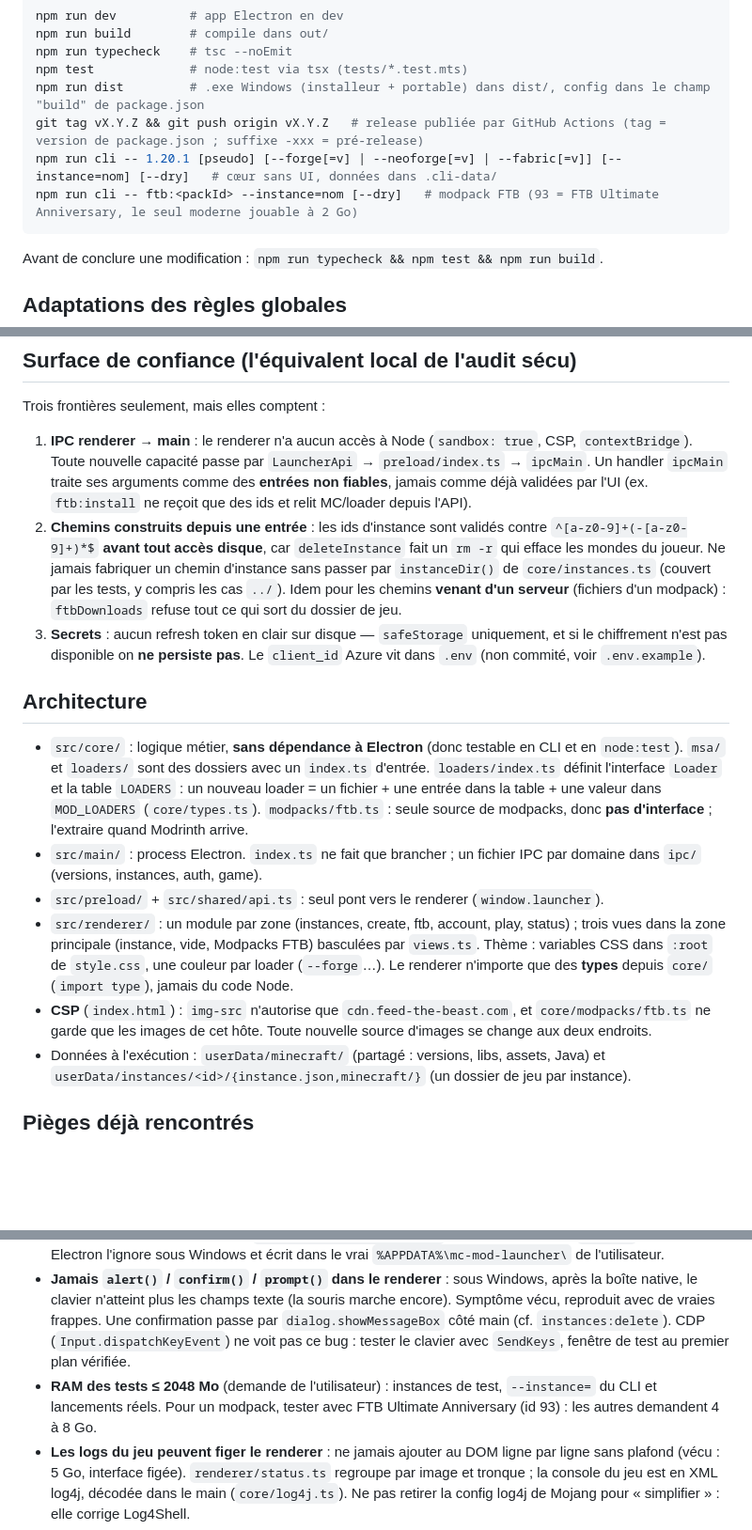
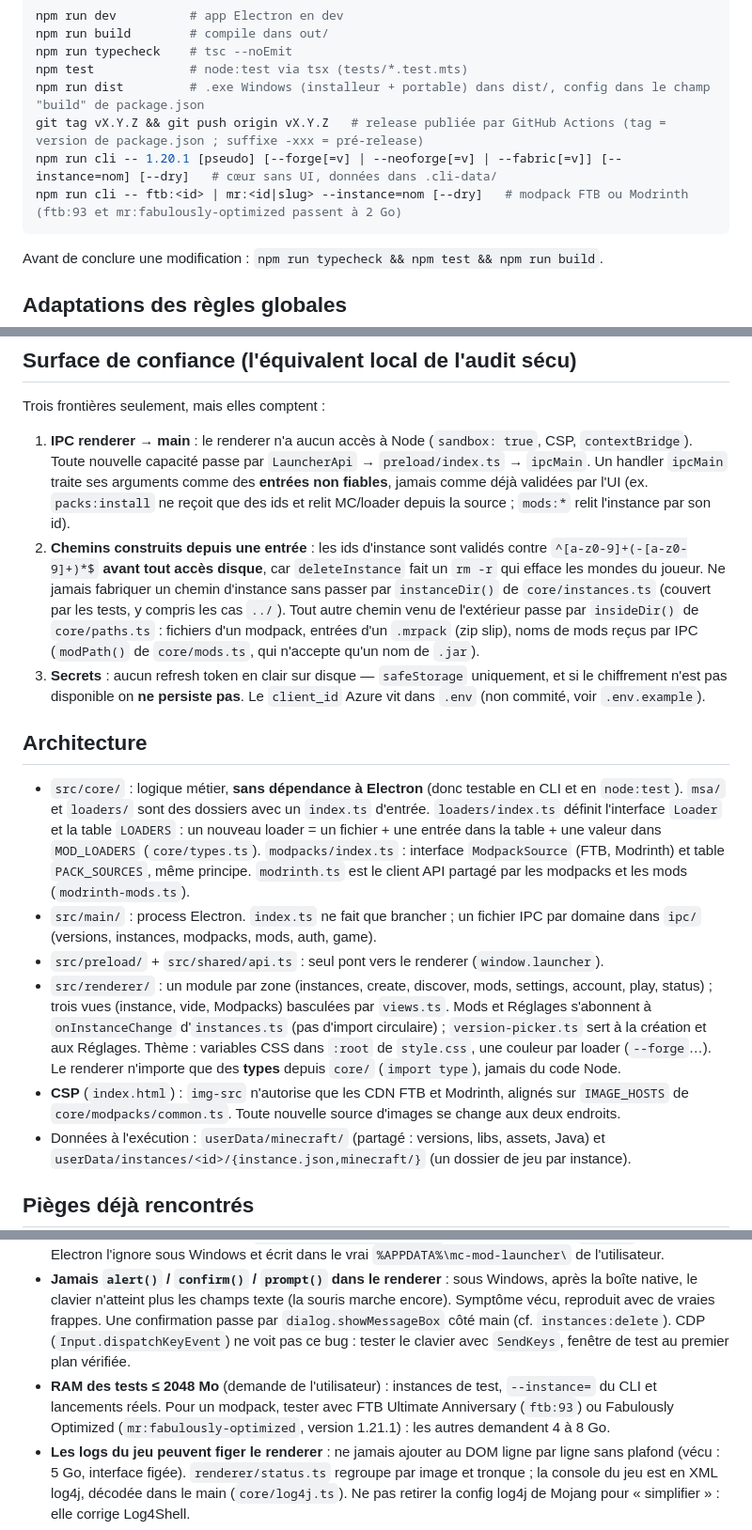
Before and after one commit to boomeland/MC-mod-launcher, a Markdown page: CLAUDE.md, 3 parts joined by grey strips. Shown at 94% size. Drawn GitHub-style; blank space fills up the shorter version.

````diff
--- a/CLAUDE.md
+++ b/CLAUDE.md
@@ -14,7 +14,7 @@ npm test             # node:test via tsx (tests/*.test.mts)
 npm run dist         # .exe Windows (installeur + portable) dans dist/, config dans le champ "build" de package.json
 git tag vX.Y.Z && git push origin vX.Y.Z   # release publiée par GitHub Actions (tag = version de package.json ; suffixe -xxx = pré-release)
 npm run cli -- 1.20.1 [pseudo] [--forge[=v] | --neoforge[=v] | --fabric[=v]] [--instance=nom] [--dry]   # cœur sans UI, données dans .cli-data/
-npm run cli -- ftb:<packId> --instance=nom [--dry]   # modpack FTB (93 = FTB Ultimate Anniversary, le seul moderne jouable à 2 Go)
+npm run cli -- ftb:<id> | mr:<id|slug> --instance=nom [--dry]   # modpack FTB ou Modrinth (ftb:93 et mr:fabulously-optimized passent à 2 Go)
 ```
 
 Avant de conclure une modification : `npm run typecheck && npm test && npm run build`.
@@ -31,17 +31,17 @@ Avant de conclure une modification : `npm run typecheck && npm test && npm run b
 
 Trois frontières seulement, mais elles comptent :
 
-1. **IPC renderer → main** : le renderer n'a aucun accès à Node (`sandbox: true`, CSP, `contextBridge`). Toute nouvelle capacité passe par `LauncherApi` → `preload/index.ts` → `ipcMain`. Un handler `ipcMain` traite ses arguments comme des **entrées non fiables**, jamais comme déjà validées par l'UI (ex. `ftb:install` ne reçoit que des ids et relit MC/loader depuis l'API).
-2. **Chemins construits depuis une entrée** : les ids d'instance sont validés contre `^[a-z0-9]+(-[a-z0-9]+)*$` **avant tout accès disque**, car `deleteInstance` fait un `rm -r` qui efface les mondes du joueur. Ne jamais fabriquer un chemin d'instance sans passer par `instanceDir()` de `core/instances.ts` (couvert par les tests, y compris les cas `../`). Idem pour les chemins **venant d'un serveur** (fichiers d'un modpack) : `ftbDownloads` refuse tout ce qui sort du dossier de jeu.
+1. **IPC renderer → main** : le renderer n'a aucun accès à Node (`sandbox: true`, CSP, `contextBridge`). Toute nouvelle capacité passe par `LauncherApi` → `preload/index.ts` → `ipcMain`. Un handler `ipcMain` traite ses arguments comme des **entrées non fiables**, jamais comme déjà validées par l'UI (ex. `packs:install` ne reçoit que des ids et relit MC/loader depuis la source ; `mods:*` relit l'instance par son id).
+2. **Chemins construits depuis une entrée** : les ids d'instance sont validés contre `^[a-z0-9]+(-[a-z0-9]+)*$` **avant tout accès disque**, car `deleteInstance` fait un `rm -r` qui efface les mondes du joueur. Ne jamais fabriquer un chemin d'instance sans passer par `instanceDir()` de `core/instances.ts` (couvert par les tests, y compris les cas `../`). Tout autre chemin venu de l'extérieur passe par `insideDir()` de `core/paths.ts` : fichiers d'un modpack, entrées d'un `.mrpack` (zip slip), noms de mods reçus par IPC (`modPath()` de `core/mods.ts`, qui n'accepte qu'un nom de `.jar`).
 3. **Secrets** : aucun refresh token en clair sur disque — `safeStorage` uniquement, et si le chiffrement n'est pas disponible on **ne persiste pas**. Le `client_id` Azure vit dans `.env` (non commité, voir `.env.example`).
 
 ## Architecture
 
-- `src/core/` : logique métier, **sans dépendance à Electron** (donc testable en CLI et en `node:test`). `msa/` et `loaders/` sont des dossiers avec un `index.ts` d'entrée. `loaders/index.ts` définit l'interface `Loader` et la table `LOADERS` : un nouveau loader = un fichier + une entrée dans la table + une valeur dans `MOD_LOADERS` (`core/types.ts`). `modpacks/ftb.ts` : seule source de modpacks, donc **pas d'interface** ; l'extraire quand Modrinth arrive.
-- `src/main/` : process Electron. `index.ts` ne fait que brancher ; un fichier IPC par domaine dans `ipc/` (versions, instances, auth, game).
+- `src/core/` : logique métier, **sans dépendance à Electron** (donc testable en CLI et en `node:test`). `msa/` et `loaders/` sont des dossiers avec un `index.ts` d'entrée. `loaders/index.ts` définit l'interface `Loader` et la table `LOADERS` : un nouveau loader = un fichier + une entrée dans la table + une valeur dans `MOD_LOADERS` (`core/types.ts`). `modpacks/index.ts` : interface `ModpackSource` (FTB, Modrinth) et table `PACK_SOURCES`, même principe. `modrinth.ts` est le client API partagé par les modpacks et les mods (`modrinth-mods.ts`).
+- `src/main/` : process Electron. `index.ts` ne fait que brancher ; un fichier IPC par domaine dans `ipc/` (versions, instances, modpacks, mods, auth, game).
 - `src/preload/` + `src/shared/api.ts` : seul pont vers le renderer (`window.launcher`).
-- `src/renderer/` : un module par zone (instances, create, ftb, account, play, status) ; trois vues dans la zone principale (instance, vide, Modpacks FTB) basculées par `views.ts`. Thème : variables CSS dans `:root` de `style.css`, une couleur par loader (`--forge`…). Le renderer n'importe que des **types** depuis `core/` (`import type`), jamais du code Node.
-- **CSP** (`index.html`) : `img-src` n'autorise que `cdn.feed-the-beast.com`, et `core/modpacks/ftb.ts` ne garde que les images de cet hôte. Toute nouvelle source d'images se change aux deux endroits.
+- `src/renderer/` : un module par zone (instances, create, discover, mods, settings, account, play, status) ; trois vues (instance, vide, Modpacks) basculées par `views.ts`. Mods et Réglages s'abonnent à `onInstanceChange` d'`instances.ts` (pas d'import circulaire) ; `version-picker.ts` sert à la création et aux Réglages. Thème : variables CSS dans `:root` de `style.css`, une couleur par loader (`--forge`…). Le renderer n'importe que des **types** depuis `core/` (`import type`), jamais du code Node.
+- **CSP** (`index.html`) : `img-src` n'autorise que les CDN FTB et Modrinth, alignés sur `IMAGE_HOSTS` de `core/modpacks/common.ts`. Toute nouvelle source d'images se change aux deux endroits.
 - Données à l'exécution : `userData/minecraft/` (partagé : versions, libs, assets, Java) et `userData/instances/<id>/{instance.json,minecraft/}` (un dossier de jeu par instance).
 
 ## Pièges déjà rencontrés
@@ -50,7 +50,7 @@ Trois frontières seulement, mais elles comptent :
 - **Jamais `windowsHide: true` sur le process du jeu** : sous Windows ça cache aussi la fenêtre de Minecraft (symptôme vécu : le son tourne, pas de fenêtre). `spawnGame` utilise `javaw.exe` sans `windowsHide`. L'option reste correcte pour l'installer Forge/NeoForge, qui est réellement headless.
 - **Isoler l'app pour un test d'UI : `--user-data-dir=<dossier>`** (vérifié). Surcharger `APPDATA` ne suffit PAS : Electron l'ignore sous Windows et écrit dans le vrai `%APPDATA%\mc-mod-launcher\` de l'utilisateur.
 - **Jamais `alert()` / `confirm()` / `prompt()` dans le renderer** : sous Windows, après la boîte native, le clavier n'atteint plus les champs texte (la souris marche encore). Symptôme vécu, reproduit avec de vraies frappes. Une confirmation passe par `dialog.showMessageBox` côté main (cf. `instances:delete`). CDP (`Input.dispatchKeyEvent`) ne voit pas ce bug : tester le clavier avec `SendKeys`, fenêtre de test au premier plan vérifiée.
-- **RAM des tests ≤ 2048 Mo** (demande de l'utilisateur) : instances de test, `--instance=` du CLI et lancements réels. Pour un modpack, tester avec FTB Ultimate Anniversary (id 93) : les autres demandent 4 à 8 Go.
+- **RAM des tests ≤ 2048 Mo** (demande de l'utilisateur) : instances de test, `--instance=` du CLI et lancements réels. Pour un modpack, tester avec FTB Ultimate Anniversary (`ftb:93`) ou Fabulously Optimized (`mr:fabulously-optimized`, version 1.21.1) : les autres demandent 4 à 8 Go.
 - **Les logs du jeu peuvent figer le renderer** : ne jamais ajouter au DOM ligne par ligne sans plafond (vécu : 5 Go, interface figée). `renderer/status.ts` regroupe par image et tronque ; la console du jeu est en XML log4j, décodée dans le main (`core/log4j.ts`). Ne pas retirer la config log4j de Mojang pour « simplifier » : elle corrige Log4Shell.
 - **Forge / NeoForge : le jar vanilla doit être copié sous l'id de la version lancée** (`versions/<id>/<id>.jar`, fait dans `install.ts`) car Forge l'ignore par ce nom via `-DignoreList`. Sans ça : crash « Module minecraft contains package… ». Les librairies à URL vide sont générées par l'installer, donc non téléchargeables.
 - **Ne jamais tuer `java.exe` / `javaw.exe` par nom** pendant un test : ça fermerait le vrai Minecraft de l'utilisateur. Tuer par PID, en filtrant la ligne de commande sur `.cli-data`.
````
Also changed, not shown: other parts of CLAUDE.md (+1 -1 lines), HANDOFF.md (+10 -2 lines), README.md (+47 -20 lines).
